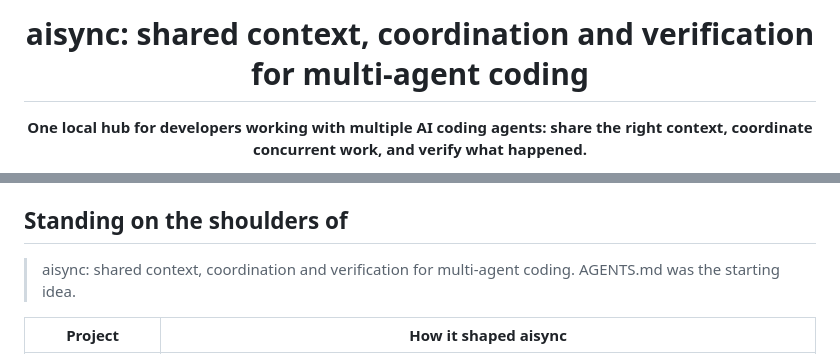
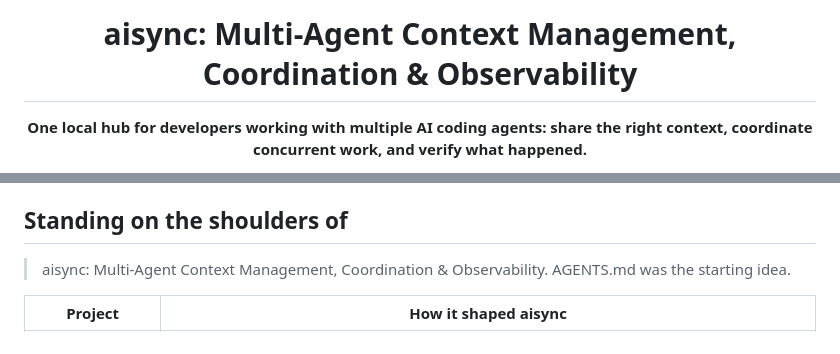
Before and after one commit to MaxonT/aisync, a Markdown page: README.md, 2 parts joined by grey strips. Rendered like a GitHub page.

Commit message:
docs: standardize aisync positioning around multi-agent context, coordination and observability

```diff
--- a/README.md
+++ b/README.md
@@ -4,5 +4,5 @@
 
-# aisync: shared context, coordination and verification for multi-agent coding
+# aisync: Multi-Agent Context Management, Coordination & Observability
 
 **One local hub for developers working with multiple AI coding agents: share the right context, coordinate concurrent work, and verify what happened.**
 
@@ -207,7 +207,7 @@ agent that runs `aisync watch`; create `~/.ai-sync/STOP` to stop it cleanly.
 
 ## Standing on the shoulders of
 
-> aisync: shared context, coordination and verification for multi-agent coding. AGENTS.md was the starting idea.
+> aisync: Multi-Agent Context Management, Coordination & Observability. AGENTS.md was the starting idea.
 
 | Project | How it shaped aisync |
 |---|---|
```
Also changed, not shown: other parts of README.md (+1 -1 lines).
